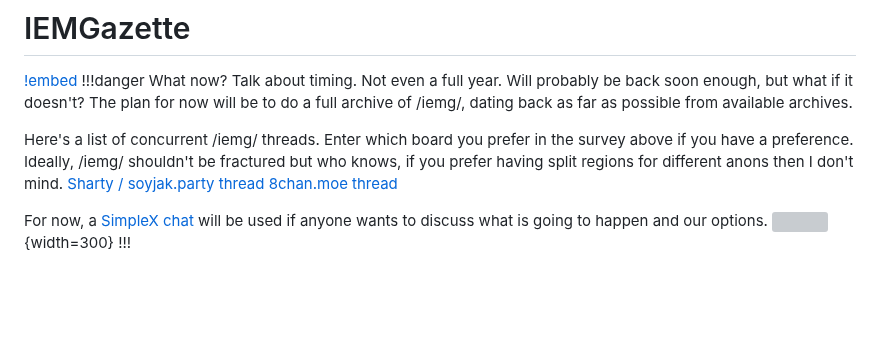
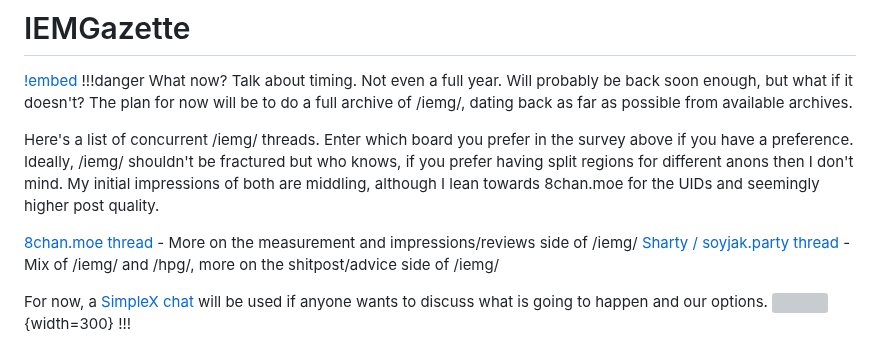
Before and after one commit to 4ciemg/IEMGazette, a Markdown page: Welcome.md, the part around the change. GitHub-like rendering; blank space fills up the shorter version; grey boxes are pictures that could not be loaded.

```diff
--- a/Welcome.md
+++ b/Welcome.md
@@ -11,9 +11,11 @@ icon: home
 Talk about timing. Not even a full year. Will probably be back soon enough, but what if it doesn't?
 The plan for now will be to do a full archive of /iemg/, dating back as far as possible from available archives.
 
-Here's a list of concurrent /iemg/ threads. Enter which board you prefer in the survey above if you have a preference. Ideally, /iemg/ shouldn't be fractured but who knows, if you prefer having split regions for different anons then I don't mind.
-[Sharty / soyjak.party thread](https://www.soyjak.st/tech/thread/5486.html)
-[8chan.moe thread](https://8chan.moe/t/res/17869.html)
+Here's a list of concurrent /iemg/ threads. Enter which board you prefer in the survey above if you have a preference. Ideally, /iemg/ shouldn't be fractured but who knows, if you prefer having split regions for different anons then I don't mind. My initial impressions of both are middling, although I lean towards 8chan.moe for the UIDs and seemingly higher post quality.
+
+[8chan.moe thread](https://8chan.moe/t/res/17869.html) - More on the measurement and impressions/reviews side of /iemg/
+[Sharty / soyjak.party thread](https://www.soyjak.st/tech/thread/5486.html) - Mix of /iemg/ and /hpg/, more on the shitpost/advice side of /iemg/
+
 
 For now, a [SimpleX chat](https://simplex.chat/contact#/?v=2-7&smp=smp%3A%2F%2F1OwYGt-yqOfe2IyVHhxz3ohqo3aCCMjtB-8wn4X_aoY%3D%40smp11.simplex.im%2FJI2RGyykbaYWF8UVH2vCp5AN6TpoE6gE%23%2F%3Fv%3D1-3%26dh%3DMCowBQYDK2VuAyEAWUPhhQmk1HQNd3kgpoMc7sBfeHdYUUxFMzGl7ls3wUw%253D%26srv%3D6ioorbm6i3yxmuoezrhjk6f6qgkc4syabh7m3so74xunb5nzr4pwgfqd.onion&data=%7B%22groupLinkId%22%3A%22LfNt1CKFAj11qOR7Di6p0A%3D%3D%22%7D) will be used if anyone wants to discuss what is going to happen and our options.
 ![](https://i.postimg.cc/y86dq7qX/SimpleX.png){width=300}
```
